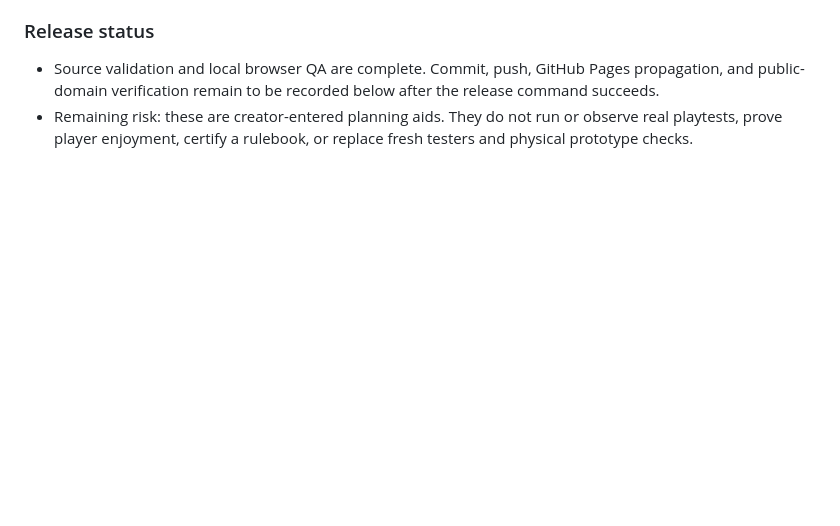
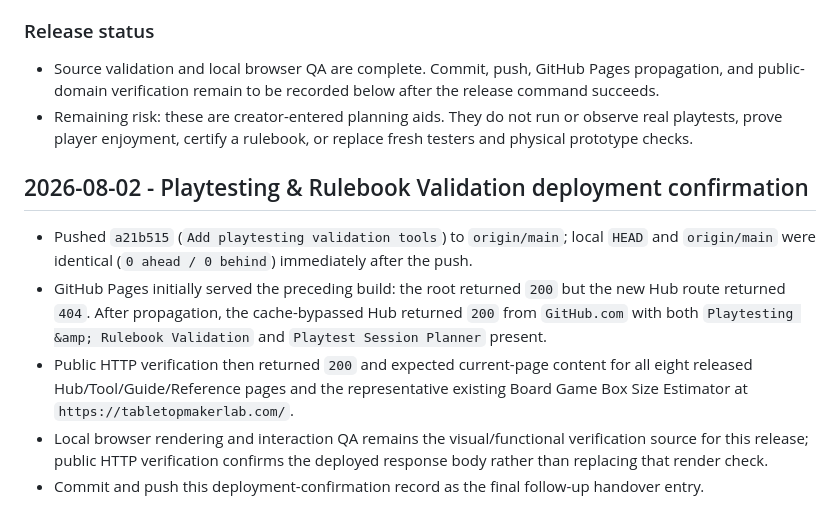
Before and after one commit to canghun13/tabletopmakerlab, a Markdown page: handover.md, the part around the change. GitHub-like rendering; blank space fills up the shorter version.

Commit message:
Document playtesting tools deployment

```diff
--- a/handover.md
+++ b/handover.md
@@ -682,3 +682,11 @@ This is a practical creator workbench?遊춐t a generic board-game playing site.
 
 - Source validation and local browser QA are complete. Commit, push, GitHub Pages propagation, and public-domain verification remain to be recorded below after the release command succeeds.
 - Remaining risk: these are creator-entered planning aids. They do not run or observe real playtests, prove player enjoyment, certify a rulebook, or replace fresh testers and physical prototype checks.
+
+## 2026-08-02 - Playtesting & Rulebook Validation deployment confirmation
+
+- Pushed `a21b515` (`Add playtesting validation tools`) to `origin/main`; local `HEAD` and `origin/main` were identical (`0 ahead / 0 behind`) immediately after the push.
+- GitHub Pages initially served the preceding build: the root returned `200` but the new Hub route returned `404`. After propagation, the cache-bypassed Hub returned `200` from `GitHub.com` with both `Playtesting &amp; Rulebook Validation` and `Playtest Session Planner` present.
+- Public HTTP verification then returned `200` and expected current-page content for all eight released Hub/Tool/Guide/Reference pages and the representative existing Board Game Box Size Estimator at `https://tabletopmakerlab.com/`.
+- Local browser rendering and interaction QA remains the visual/functional verification source for this release; public HTTP verification confirms the deployed response body rather than replacing that render check.
+- Commit and push this deployment-confirmation record as the final follow-up handover entry.
```
